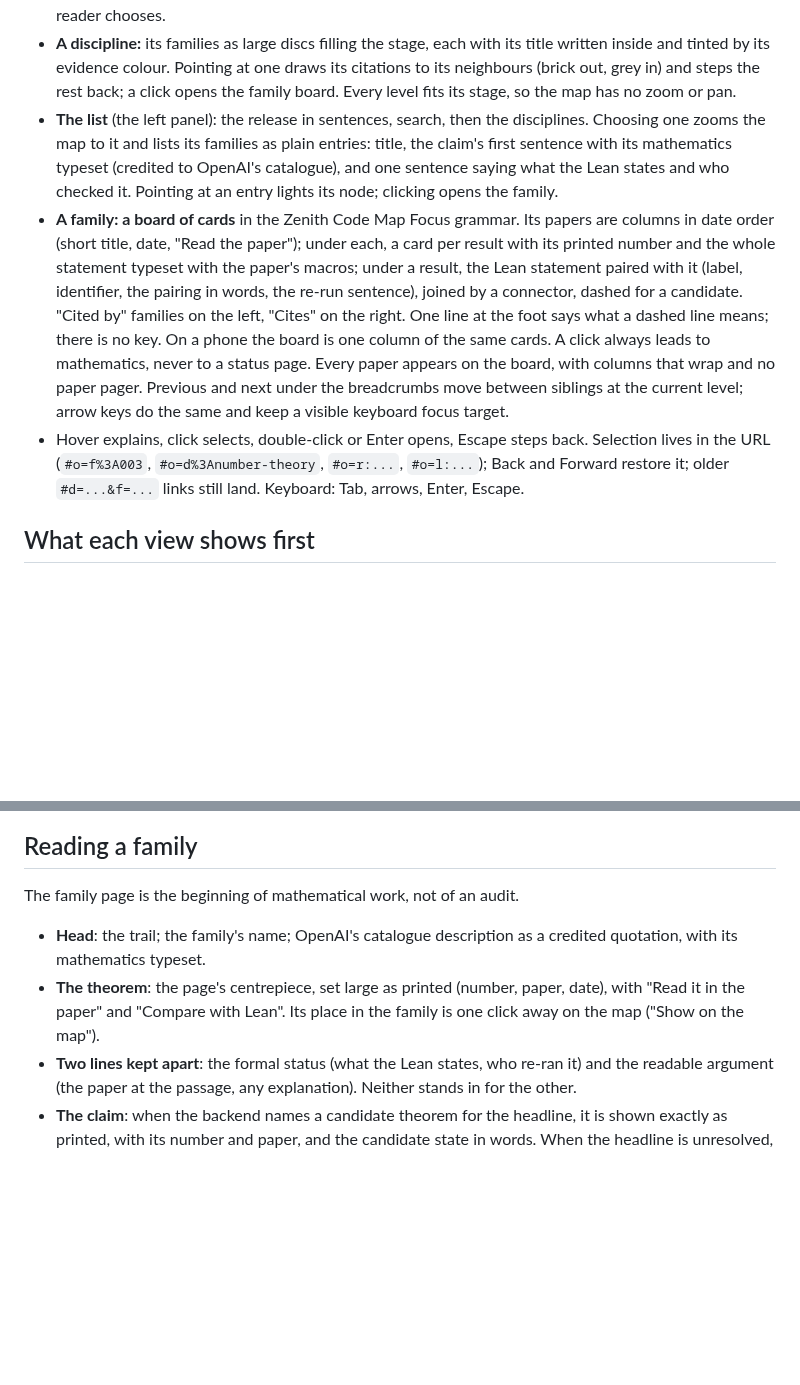
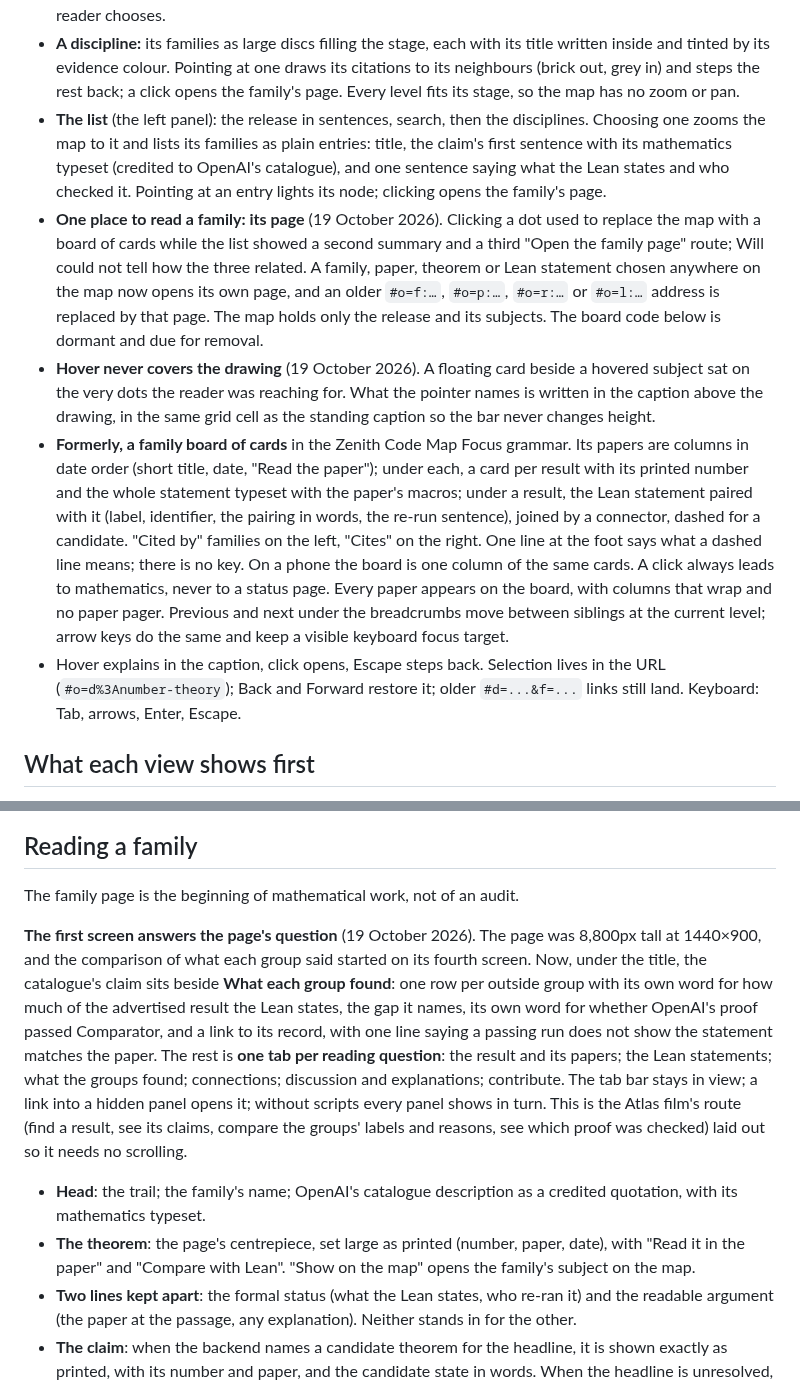
Before and after one commit to wcook04/plectis-atlas, a Markdown page: DESIGN.md, 2 parts joined by grey strips. GitHub-like rendering; blank space fills up the shorter version.

```diff
--- a/DESIGN.md
+++ b/DESIGN.md
@@ -65,15 +65,26 @@ map for where things are, the list for reading them.
 - **A discipline:** its families as large discs filling the stage, each with
   its title written inside and tinted by its evidence colour. Pointing at one
   draws its citations to its neighbours (brick out, grey in) and steps the rest
-  back; a click opens the family board. Every level fits its stage, so the map
+  back; a click opens the family's page. Every level fits its stage, so the map
   has no zoom or pan.
 - **The list** (the left panel): the release in sentences, search, then the
   disciplines. Choosing one zooms the map to it and lists its families as plain
   entries: title, the claim's first sentence with its mathematics typeset
   (credited to OpenAI's catalogue), and one sentence saying what the Lean
   states and who checked it. Pointing at an entry lights its node; clicking
-  opens the family.
-- **A family: a board of cards** in the Zenith Code Map Focus grammar. Its
+  opens the family's page.
+- **One place to read a family: its page** (19 October 2026). Clicking a dot
+  used to replace the map with a board of cards while the list showed a second
+  summary and a third "Open the family page" route; Will could not tell how the
+  three related. A family, paper, theorem or Lean statement chosen anywhere on
+  the map now opens its own page, and an older `#o=f:…`, `#o=p:…`, `#o=r:…` or
+  `#o=l:…` address is replaced by that page. The map holds only the release and
+  its subjects. The board code below is dormant and due for removal.
+- **Hover never covers the drawing** (19 October 2026). A floating card beside
+  a hovered subject sat on the very dots the reader was reaching for. What the
+  pointer names is written in the caption above the drawing, in the same grid
+  cell as the standing caption so the bar never changes height.
+- **Formerly, a family board of cards** in the Zenith Code Map Focus grammar. Its
   papers are columns in date order (short title, date, "Read the paper");
   under each, a card per result with its printed number and the whole
   statement typeset with the paper's macros; under a result, the Lean statement
@@ -85,9 +96,8 @@ map for where things are, the list for reading them.
   Every paper appears on the board, with columns that wrap and no paper pager.
   Previous and next under the breadcrumbs move between siblings at the current
   level; arrow keys do the same and keep a visible keyboard focus target.
-- Hover explains, click selects, double-click or Enter opens, Escape steps
-  back. Selection lives in the URL (`#o=f%3A003`,
-  `#o=d%3Anumber-theory`, `#o=r:...`, `#o=l:...`); Back and Forward restore it;
+- Hover explains in the caption, click opens, Escape steps back. Selection
+  lives in the URL (`#o=d%3Anumber-theory`); Back and Forward restore it;
   older `#d=...&f=...` links still land. Keyboard: Tab, arrows, Enter, Escape.
 
 ## What each view shows first
@@ -150,11 +160,25 @@ whole and sit under a heading that says so.
 
 The family page is the beginning of mathematical work, not of an audit.
 
+**The first screen answers the page's question** (19 October 2026). The page
+was 8,800px tall at 1440×900, and the comparison of what each group said
+started on its fourth screen. Now, under the title, the catalogue's claim sits
+beside **What each group found**: one row per outside group with its own word
+for how much of the advertised result the Lean states, the gap it names, its
+own word for whether OpenAI's proof passed Comparator, and a link to its
+record, with one line saying a passing run does not show the statement matches
+the paper. The rest is **one tab per reading question**: the result and its
+papers; the Lean statements; what the groups found; connections; discussion
+and explanations; contribute. The tab bar stays in view; a link into a hidden panel opens it;
+without scripts every panel shows in turn. This is the Atlas film's route
+(find a result, see its claims, compare the groups' labels and reasons, see
+which proof was checked) laid out so it needs no scrolling.
+
 - **Head**: the trail; the family's name; OpenAI's catalogue description as a
   credited quotation, with its mathematics typeset.
 - **The theorem**: the page's centrepiece, set large as printed (number, paper,
-  date), with "Read it in the paper" and "Compare with Lean". Its place in the
-  family is one click away on the map ("Show on the map").
+  date), with "Read it in the paper" and "Compare with Lean". "Show on the map"
+  opens the family's subject on the map.
 - **Two lines kept apart**: the formal status (what the Lean states, who re-ran
   it) and the readable argument (the paper at the passage, any explanation).
   Neither stands in for the other.
```
Also changed, not shown: README.md (+3 -3 lines), docs/ARCHITECTURE.md (+5 -2 lines), docs/images/family-dark.png, docs/images/family-light.png, 11 other files.
